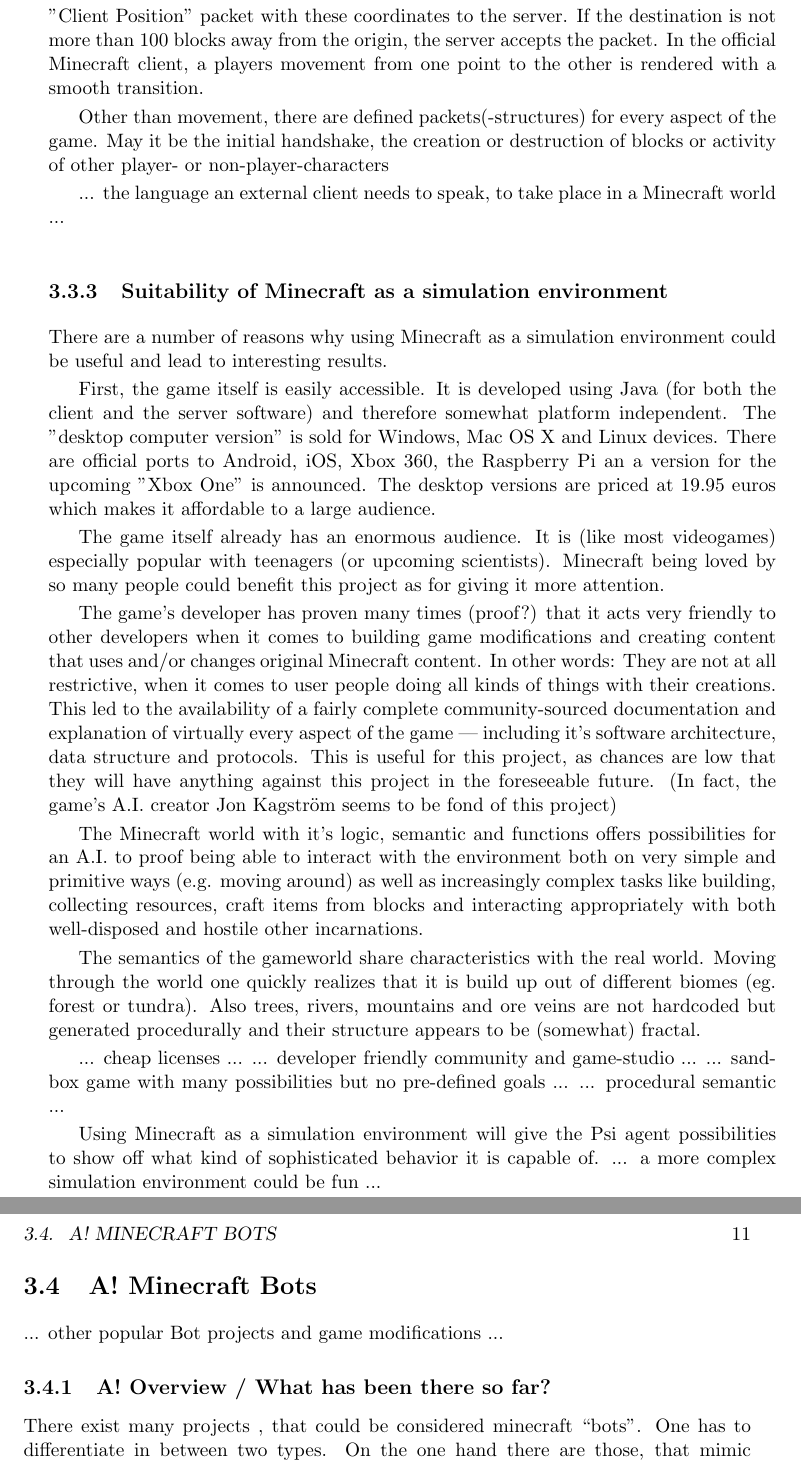
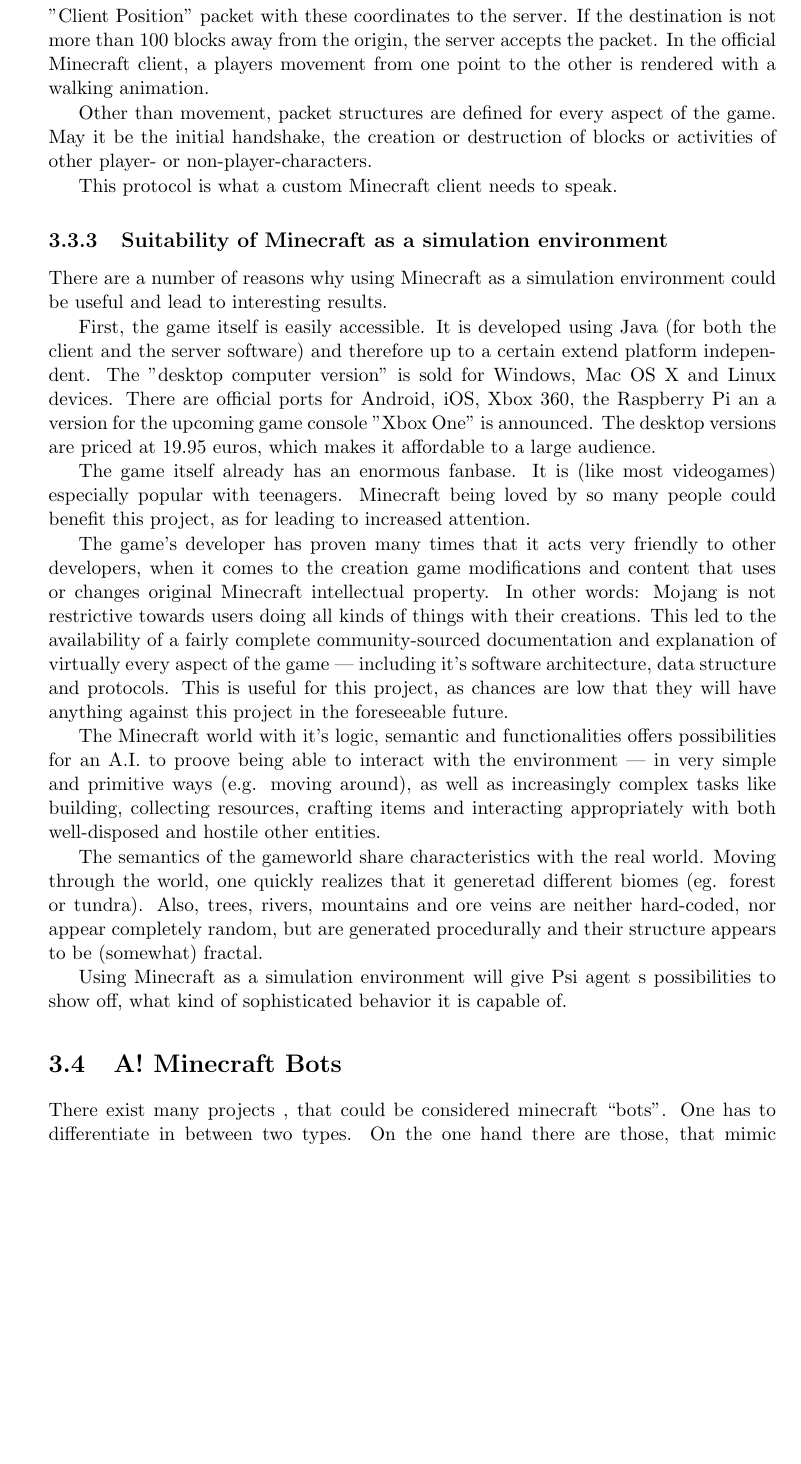
Before and after one commit to jonasrk/Minecraft-MicroPsi-Bachelorarbeit, a LaTeX thesis (thesis.tex, which reads text/foundations.tex): two parts of pages 22 and 23 of 45 before the commit and part of page 22 of 43 after it, the two joined at a grey line, cut so that both start at the same text, the shorter picture padded with empty space. Compiled offline with pdfLaTeX.

Commit message:
still no euro sign

```diff
--- a/text/foundations.tex
+++ b/text/foundations.tex
@@ -124,46 +124,35 @@
    Z & double & Absolute position \\ \hline
    On Ground & boolean & Derived from packet 0x0A \\ \hline
 
+\end{tabular}
+\caption{Structure of the packet "Player Position (0x0B)"~\cite{protocol}}
+\label{mc_packet}
+\end{table}
 
- \end{tabular}
-       \caption{Structure of packet Player Position (0x0B)~\cite{protocol}}
-  \label{mc_packet}
-  \end{table}
+Knowledge of this datastructure is already sufficient to move around in the Minecraft world. To go forward, one has to figure out the players current position, calculate the absolute coordinates of the destination of the movement in regard of it and send a "Client Position" packet with these coordinates to the server. If the destination is not more than 100 blocks away from the origin, the server accepts the packet. In the official Minecraft client, a players movement from one point to the other is rendered with a walking animation.
 
-Knowledge of this datastructure is already sufficient to move around in the Minecraft world. To go forward, one has to figure out the players current position, calculate the absolute coordinates of the destination of the movement in regard of it and send a "Client Position" packet with these coordinates to the server. If the destination is not more than 100 blocks away from the origin, the server accepts the packet. In the official Minecraft client, a players movement from one point to the other is rendered with a smooth transition.
+Other than movement, packet structures are defined for every aspect of the game. May it be the initial handshake, the creation or destruction of blocks or activities of other player- or non-player-characters.
 
-Other than movement, there are defined packets(-structures) for every aspect of the game. May it be the initial handshake, the creation or destruction of blocks or activity of other player- or non-player-characters
-
-... the language an external client needs to speak, to take place in a Minecraft world ...
+This protocol is what a custom Minecraft client needs to speak.
 
         \subsection{Suitability of Minecraft as a simulation environment}
 There are a number of reasons why using Minecraft as a simulation environment could be useful and lead to interesting results.
 
-First, the game itself is easily accessible. It is developed using Java (for both the client and the server software) and therefore somewhat platform independent. The "desktop computer version" is sold for Windows, Mac OS X and Linux devices. There are official ports to Android, iOS, Xbox 360, the Raspberry Pi an a version for the upcoming "Xbox One" is announced. The desktop versions are priced at 19.95 euros  which makes it affordable to a large audience.
+First, the game itself is easily accessible. It is developed using Java (for both the client and the server software) and therefore up to a certain extend platform independent. The "desktop computer version" is sold for Windows, Mac OS X and Linux devices. There are official ports for Android, iOS, Xbox 360, the Raspberry Pi an a version for the upcoming game console "Xbox One" is announced. The desktop versions are priced at 19.95 euros, which makes it affordable to a large audience.
 %TODO find out how to typeset €
 
-The game itself already has an enormous audience. It is (like most videogames) especially popular with teenagers (or upcoming scientists). Minecraft being loved by so many people could benefit this project as for giving it more attention.
+The game itself already has an enormous fanbase. It is (like most videogames) especially popular with teenagers. Minecraft being loved by so many people could benefit this project, as for leading to increased attention.
 
-The game's developer has proven many times (proof?) that it acts very friendly to other developers when it comes to building game modifications and creating content that uses and/or changes original Minecraft content. In other words: They are not at all restrictive, when it comes to user people doing all kinds of things with their creations. This led to the availability of a fairly complete community-sourced  documentation and explanation of virtually every aspect of the game --- including it's software architecture, data structure and protocols. This is useful for this project, as chances are low that they will have anything against this project in the foreseeable future. (In fact, the game's A.I. creator Jon Kagström seems to be fond of this project)
+The game's developer has proven many times that it acts very friendly to other developers, when it comes to the creation game modifications and content that uses or changes original Minecraft intellectual property. In other words: Mojang is not restrictive towards users doing all kinds of things with their creations. This led to the availability of a fairly complete community-sourced  documentation and explanation of virtually every aspect of the game --- including it's software architecture, data structure and protocols. This is useful for this project, as chances are low that they will have anything against this project in the foreseeable future. %(In fact, the game's A.I. creator Jon Kagström seems to be fond of this project)
 
-The Minecraft world with it's logic, semantic and functions offers possibilities for an A.I. to proof being able to interact with the environment both on very simple and primitive ways (e.g. moving around) as well as increasingly complex tasks like building, collecting resources, craft items from blocks and interacting appropriately with both well-disposed and hostile other incarnations. %TODO find a better word)
-%TODO explain crafting
+The Minecraft world with it's logic, semantic and functionalities offers possibilities for an A.I. to proove being able to interact with the environment --- in very simple and primitive ways (e.g. moving around), as well as increasingly complex tasks like building, collecting resources, crafting items and interacting appropriately with both well-disposed and hostile other entities.
 
-The semantics of the gameworld share characteristics with the real world. Moving through the world one quickly realizes that it is build up out of different biomes (eg. forest or tundra). Also trees, rivers, mountains and ore veins are not hardcoded but generated procedurally and their structure appears to be (somewhat) fractal.
+The semantics of the gameworld share characteristics with the real world. Moving through the world, one quickly realizes that it generetad different biomes (eg. forest or tundra). Also, trees, rivers, mountains and ore veins are neither hard-coded, nor appear completely random, but are generated procedurally and their structure appears to be (somewhat) fractal.
 
-... cheap licenses ...
-... developer friendly community and game-studio ...
-... sandbox game with many possibilities but no pre-defined goals ...
-... procedural semantic ...
-
-Using Minecraft as a simulation environment will give the Psi agent possibilities to show off what kind of sophisticated behavior it is capable of.
-... a more complex simulation environment could be fun ...
+Using Minecraft as a simulation environment will give Psi agent s possibilities to show off, what kind of sophisticated behavior it is capable of.
 
     \section{A! Minecraft Bots}
 
-        ... other popular Bot projects and game modifications ...
-
-        \subsection{A! Overview / What has been there so far?}
 There exist many projects , that could be considered minecraft ``bots''. One has to differentiate in between two types. On the one hand there are those, that mimic an entire client software and facilitate communication with the server on the default client software's behalf. On the other hand there are bots which are modifications of the original client (or server) software and usually add non player characters --- like animals and other non-human creatures --- to the game. The code is usually injected through one of the popular "modloaders" (eg. Minecraft Forge).
 
 One example (and probably the most advanced one) for an entire bot framework that replaces the client is Mineflayer.~\cite{github_mineflayer} It has a high-level abstraction of the environment (eg. entity knowledge and tracking) and is written in JavaScript using node.js . However, it has not been used for this project, because a python implementation was aimed for.
```
Also changed, not shown: thesis.pdf.
